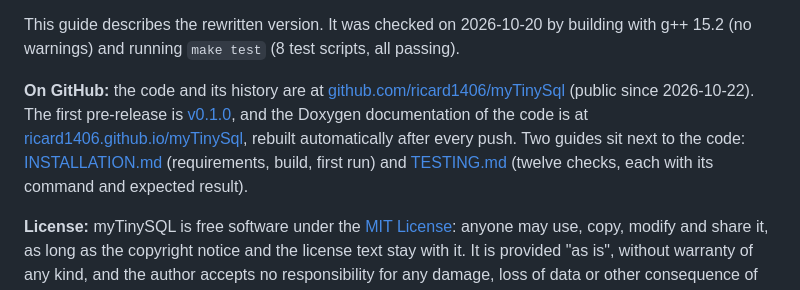
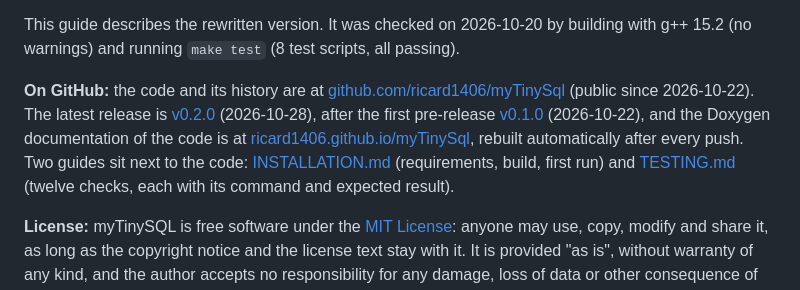
Before and after one commit to ricard1406/myTinySql, a Markdown page: docs/project-guide.md, the part around the change. GitHub-like rendering.

Commit message:
Docs: the project guide names the v0.2.0 release
Co-Authored-By: Claude Opus 5.5 <noreply@anthropic.com>

```diff
--- a/docs/project-guide.md
+++ b/docs/project-guide.md
@@ -23,7 +23,7 @@ What it supports:
 
 This guide describes the rewritten version. It was checked on 2026-10-20 by building with g++ 15.2 (no warnings) and running `make test` (8 test scripts, all passing).
 
-**On GitHub:** the code and its history are at [github.com/ricard1406/myTinySql](https://github.com/ricard1406/myTinySql) (public since 2026-10-22). The first pre-release is [v0.1.0](https://github.com/ricard1406/myTinySql/releases/tag/v0.1.0), and the Doxygen documentation of the code is at [ricard1406.github.io/myTinySql](https://ricard1406.github.io/myTinySql/), rebuilt automatically after every push. Two guides sit next to the code: [INSTALLATION.md](../INSTALLATION.md) (requirements, build, first run) and [TESTING.md](../TESTING.md) (twelve checks, each with its command and expected result).
+**On GitHub:** the code and its history are at [github.com/ricard1406/myTinySql](https://github.com/ricard1406/myTinySql) (public since 2026-10-22). The latest release is [v0.2.0](https://github.com/ricard1406/myTinySql/releases/tag/v0.2.0) (2026-10-28), after the first pre-release [v0.1.0](https://github.com/ricard1406/myTinySql/releases/tag/v0.1.0) (2026-10-22), and the Doxygen documentation of the code is at [ricard1406.github.io/myTinySql](https://ricard1406.github.io/myTinySql/), rebuilt automatically after every push. Two guides sit next to the code: [INSTALLATION.md](../INSTALLATION.md) (requirements, build, first run) and [TESTING.md](../TESTING.md) (twelve checks, each with its command and expected result).
 
 **License:** myTinySQL is free software under the [MIT License](../LICENSE): anyone may use, copy, modify and share it, as long as the copyright notice and the license text stay with it. It is provided "as is", without warranty of any kind, and the author accepts no responsibility for any damage, loss of data or other consequence of its use.
 
```
